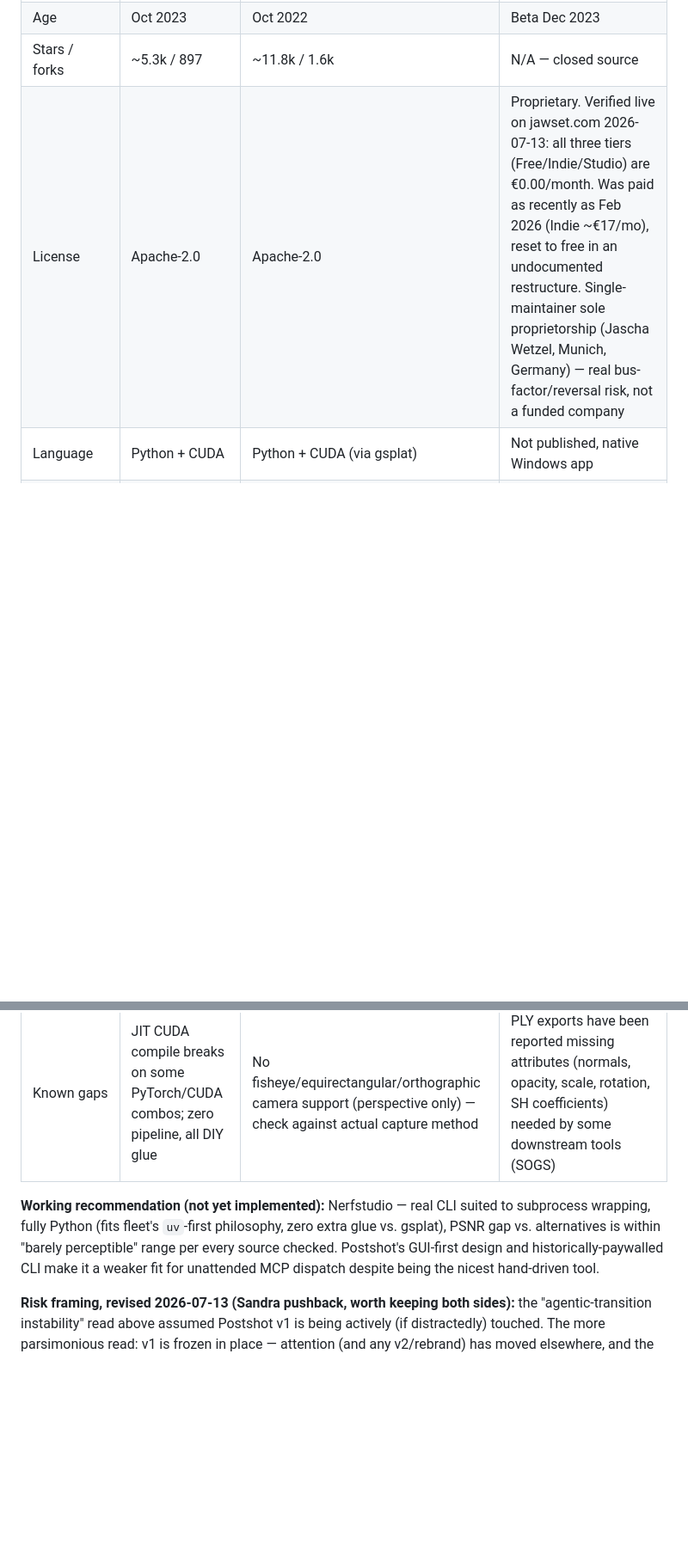
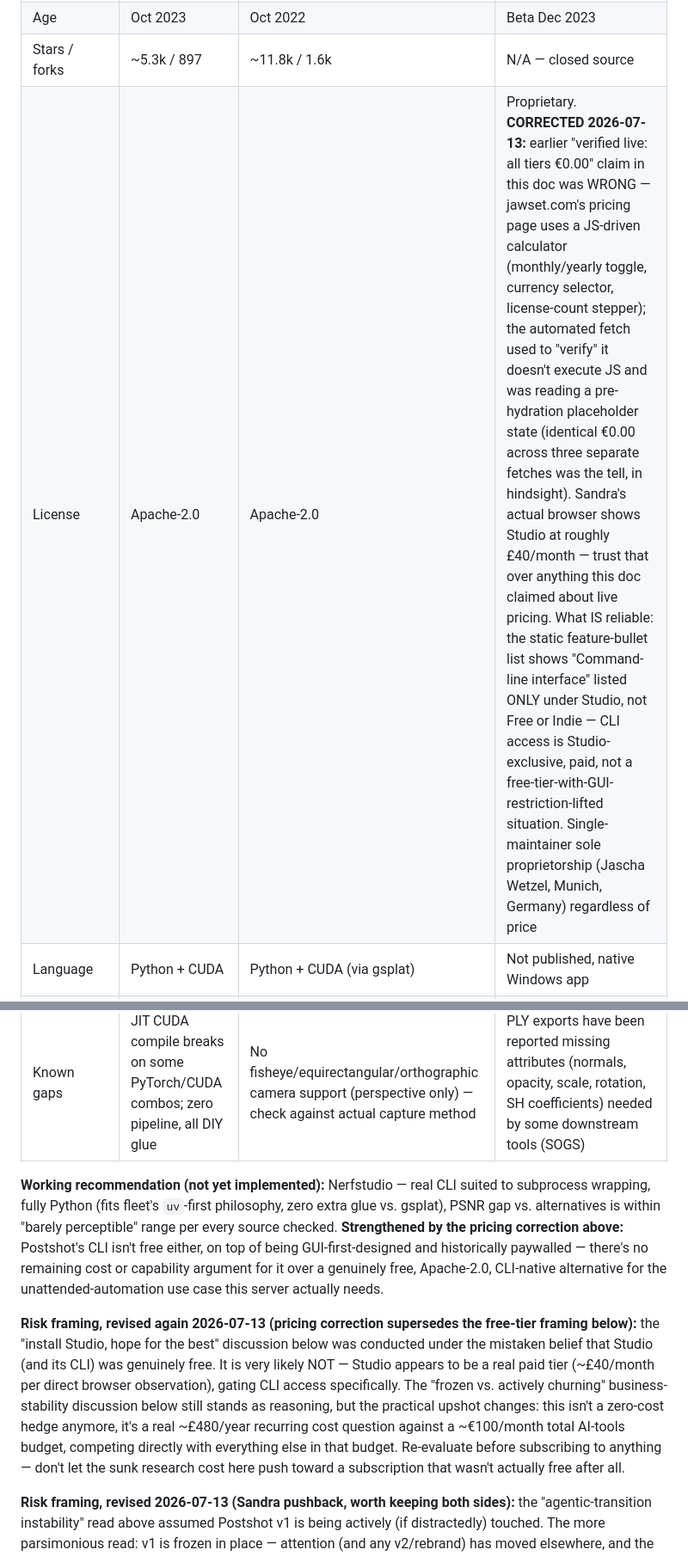
Before and after one commit to sandraschi/splatmaker-mcp, a Markdown page: README.md, 2 parts joined by grey strips. Shown at 86% size. Rendered like a GitHub page; blank space fills up the shorter version.

Commit message:
CORRECTION: retract false 'verified free' Postshot pricing claim - web_fetch cannot execute the JS pricing calculator, was reading a pre-hydration placeholder. Studio is a real paid tier (~40pcm), gates the CLI. Strengthens Nerfstudio recommendation

```diff
--- a/README.md
+++ b/README.md
@@ -19,7 +19,7 @@ Researched 2026-07-13 (stars/age/CLI quality/speed/collider-mesh support/known b
 | Type | CUDA rasterization library (PyTorch) | Full training/export framework (uses gsplat backend) | Proprietary desktop app (Jawset) |
 | Age | Oct 2023 | Oct 2022 | Beta Dec 2023 |
 | Stars / forks | ~5.3k / 897 | ~11.8k / 1.6k | N/A — closed source |
-| License | Apache-2.0 | Apache-2.0 | Proprietary. Verified live on jawset.com 2026-07-13: all three tiers (Free/Indie/Studio) are €0.00/month. Was paid as recently as Feb 2026 (Indie ~€17/mo), reset to free in an undocumented restructure. Single-maintainer sole proprietorship (Jascha Wetzel, Munich, Germany) — real bus-factor/reversal risk, not a funded company |
+| License | Apache-2.0 | Apache-2.0 | Proprietary. **CORRECTED 2026-07-13:** earlier "verified live: all tiers €0.00" claim in this doc was WRONG — jawset.com's pricing page uses a JS-driven calculator (monthly/yearly toggle, currency selector, license-count stepper); the automated fetch used to "verify" it doesn't execute JS and was reading a pre-hydration placeholder state (identical €0.00 across three separate fetches was the tell, in hindsight). Sandra's actual browser shows Studio at roughly £40/month — trust that over anything this doc claimed about live pricing. What IS reliable: the static feature-bullet list shows "Command-line interface" listed ONLY under Studio, not Free or Indie — CLI access is Studio-exclusive, paid, not a free-tier-with-GUI-restriction-lifted situation. Single-maintainer sole proprietorship (Jascha Wetzel, Munich, Germany) regardless of price |
 | Language | Python + CUDA | Python + CUDA (via gsplat) | Not published, native Windows app |
 | CLI | None — write your own training script | Real CLI: `ns-process-data`, `ns-train`, `ns-export`, `ns-render` | GUI-first; CLI historically gated to paid Studio tier |
 | **Collider mesh sidecar** | **No** — pure rasterizer | **Partial** — `ns-export tsdf`/`poisson`, separate command, untested against Splatfacto specifically | **No, confirmed via direct `postshot-cli.exe --help`/`export` testing 2026-07-13** — only output option is `--export-splat` (PLY/SPZ), no mesh flag exists at all |
@@ -28,6 +28,8 @@ Researched 2026-07-13 (stars/age/CLI quality/speed/collider-mesh support/known b
 | Quality (PSNR, same benchmark) | 28.1 dB | 27.9 dB | Not benchmarked head-to-head |
 | Known gaps | JIT CUDA compile breaks on some PyTorch/CUDA combos; zero pipeline, all DIY glue | No fisheye/equirectangular/orthographic camera support (perspective only) — check against actual capture method | PLY exports have been reported missing attributes (normals, opacity, scale, rotation, SH coefficients) needed by some downstream tools (SOGS) |
 
-**Working recommendation (not yet implemented):** Nerfstudio — real CLI suited to subprocess wrapping, fully Python (fits fleet's `uv`-first philosophy, zero extra glue vs. gsplat), PSNR gap vs. alternatives is within "barely perceptible" range per every source checked. Postshot's GUI-first design and historically-paywalled CLI make it a weaker fit for unattended MCP dispatch despite being the nicest hand-driven tool.
+**Working recommendation (not yet implemented):** Nerfstudio — real CLI suited to subprocess wrapping, fully Python (fits fleet's `uv`-first philosophy, zero extra glue vs. gsplat), PSNR gap vs. alternatives is within "barely perceptible" range per every source checked. **Strengthened by the pricing correction above:** Postshot's CLI isn't free either, on top of being GUI-first-designed and historically paywalled — there's no remaining cost or capability argument for it over a genuinely free, Apache-2.0, CLI-native alternative for the unattended-automation use case this server actually needs.
+
+**Risk framing, revised again 2026-07-13 (pricing correction supersedes the free-tier framing below):** the "install Studio, hope for the best" discussion below was conducted under the mistaken belief that Studio (and its CLI) was genuinely free. It is very likely NOT — Studio appears to be a real paid tier (~£40/month per direct browser observation), gating CLI access specifically. The "frozen vs. actively churning" business-stability discussion below still stands as reasoning, but the practical upshot changes: this isn't a zero-cost hedge anymore, it's a real ~£480/year recurring cost question against a ~€100/month total AI-tools budget, competing directly with everything else in that budget. Re-evaluate before subscribing to anything — don't let the sunk research cost here push toward a subscription that wasn't actually free after all.
 
 **Risk framing, revised 2026-07-13 (Sandra pushback, worth keeping both sides):** the "agentic-transition instability" read above assumed Postshot v1 is being actively (if distractedly) touched. The more parsimonious read: v1 is frozen in place — attention (and any v2/rebrand) has moved elsewhere, and the free-tier reset reflects "not worth maintaining a paywall we're not really selling anymore," not ongoing churn. Under that reading the risk profile inverts: a genuinely abandoned tool can't drift under you (nobody's touching it), so it's actually MORE stable day-to-day than a tool under active development. The real remaining risks are narrower: (1) today's known bugs (e.g. the PLY/SOGS attribute gap above) are permanent, never getting fixed — test against them up front, not an ongoing hazard; (2) the download can vanish with zero warning since there's no commercial relationship obligating Jawset to keep it up. **Mitigation for (2), and the actual action item: download and archive a local copy of the Studio installer now, while it's free** — a frozen binary already on disk can't disappear. Given that, Postshot Studio is back on the table as a real `SplatBackend` candidate worth testing, not ruled out — evaluate it alongside Nerfstudio rather than defaulting past it. We genuinely don't know which scenario (active churn vs. frozen abandonware) is true; the installer-archive move is cheap and correct either way.
```
Also changed, not shown: other parts of README.md (+3 -1 lines).
